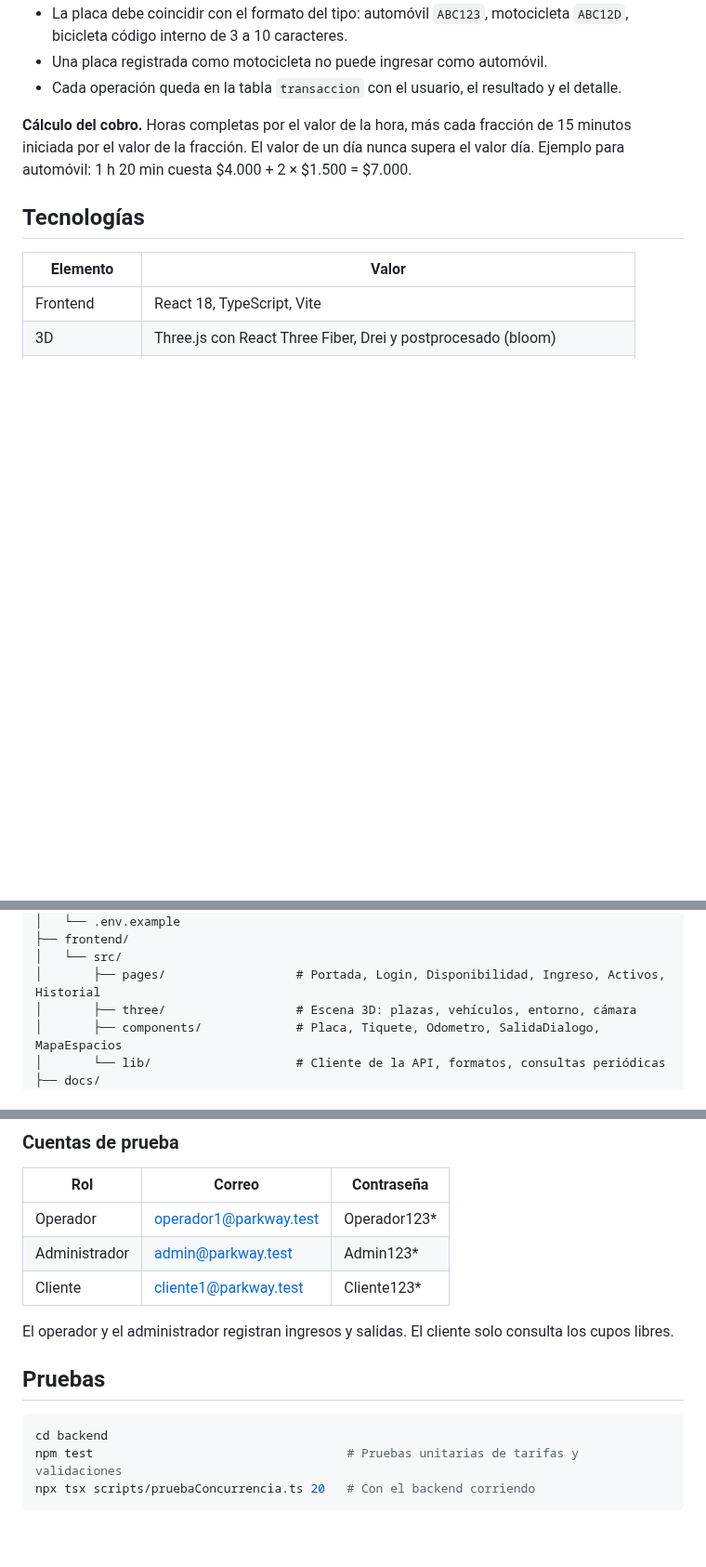
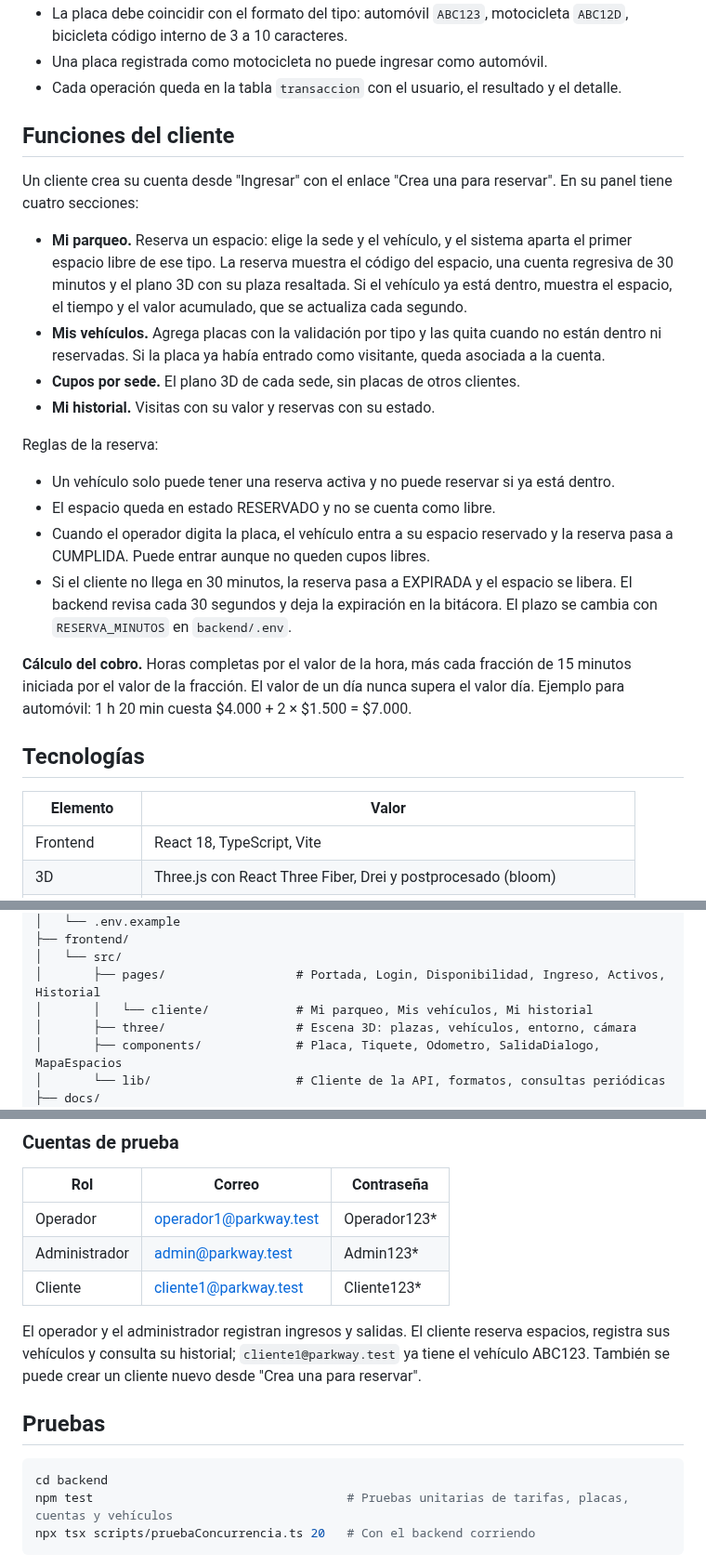
Before and after one commit to bfailach/Parkway, a Markdown page: README.md, 3 parts joined by grey strips. Shown at 93% size. Drawn GitHub-style; blank space fills up the shorter version.

Commit message:
Documenta las funciones del cliente en el README

````diff
--- a/README.md
+++ b/README.md
@@ -84,6 +88,35 @@ Reglas que se cumplen:
 - Una placa registrada como motocicleta no puede ingresar como automóvil.
 - Cada operación queda en la tabla `transaccion` con el usuario, el
   resultado y el detalle.
+
+## Funciones del cliente
+
+Un cliente crea su cuenta desde "Ingresar" con el enlace "Crea una para
+reservar". En su panel tiene cuatro secciones:
+
+- **Mi parqueo.** Reserva un espacio: elige la sede y el vehículo, y el
+  sistema aparta el primer espacio libre de ese tipo. La reserva muestra el
+  código del espacio, una cuenta regresiva de 30 minutos y el plano 3D con
+  su plaza resaltada. Si el vehículo ya está dentro, muestra el espacio, el
+  tiempo y el valor acumulado, que se actualiza cada segundo.
+- **Mis vehículos.** Agrega placas con la validación por tipo y las quita
+  cuando no están dentro ni reservadas. Si la placa ya había entrado como
+  visitante, queda asociada a la cuenta.
+- **Cupos por sede.** El plano 3D de cada sede, sin placas de otros clientes.
+- **Mi historial.** Visitas con su valor y reservas con su estado.
+
+Reglas de la reserva:
+
+- Un vehículo solo puede tener una reserva activa y no puede reservar si
+  ya está dentro.
+- El espacio queda en estado RESERVADO y no se cuenta como libre.
+- Cuando el operador digita la placa, el vehículo entra a su espacio
+  reservado y la reserva pasa a CUMPLIDA. Puede entrar aunque no queden
+  cupos libres.
+- Si el cliente no llega en 30 minutos, la reserva pasa a EXPIRADA y el
+  espacio se libera. El backend revisa cada 30 segundos y deja la
+  expiración en la bitácora. El plazo se cambia con `RESERVA_MINUTOS` en
+  `backend/.env`.
 
 **Cálculo del cobro.** Horas completas por el valor de la hora, más cada
 fracción de 15 minutos iniciada por el valor de la fracción. El valor de un
@@ -129,6 +162,7 @@ Parkway/
 ├── frontend/
 │   └── src/
 │       ├── pages/                  # Portada, Login, Disponibilidad, Ingreso, Activos, Historial
+│       │   └── cliente/            # Mi parqueo, Mis vehículos, Mi historial
 │       ├── three/                  # Escena 3D: plazas, vehículos, entorno, cámara
 │       ├── components/             # Placa, Tiquete, Odometro, SalidaDialogo, MapaEspacios
 │       └── lib/                    # Cliente de la API, formatos, consultas periódicas
@@ -204,14 +238,16 @@ portada queda en `http://localhost:5173/#/` y el panel en `#/ingresar`.
 | Administrador | admin@parkway.test | Admin123* |
 | Cliente | cliente1@parkway.test | Cliente123* |
 
-El operador y el administrador registran ingresos y salidas. El cliente solo
-consulta los cupos libres.
+El operador y el administrador registran ingresos y salidas. El cliente
+reserva espacios, registra sus vehículos y consulta su historial;
+`cliente1@parkway.test` ya tiene el vehículo ABC123. También se puede crear
+un cliente nuevo desde "Crea una para reservar".
 
 ## Pruebas
 
 ```bash
 cd backend
-npm test                                   # Pruebas unitarias de tarifas y validaciones
+npm test                                   # Pruebas unitarias de tarifas, placas, cuentas y vehículos
 npx tsx scripts/pruebaConcurrencia.ts 20   # Con el backend corriendo
 ```
 
````
Also changed, not shown: other parts of README.md (+17 -1 lines), docs/capturas/15_cliente_reserva.jpg (added), docs/capturas/16_operador_con_reserva.jpg (added), docs/capturas/17_cliente_dentro.jpg (added), docs/capturas/18_cliente_vehiculos.jpg (added), docs/capturas/19_crear_cuenta.jpg (added).
